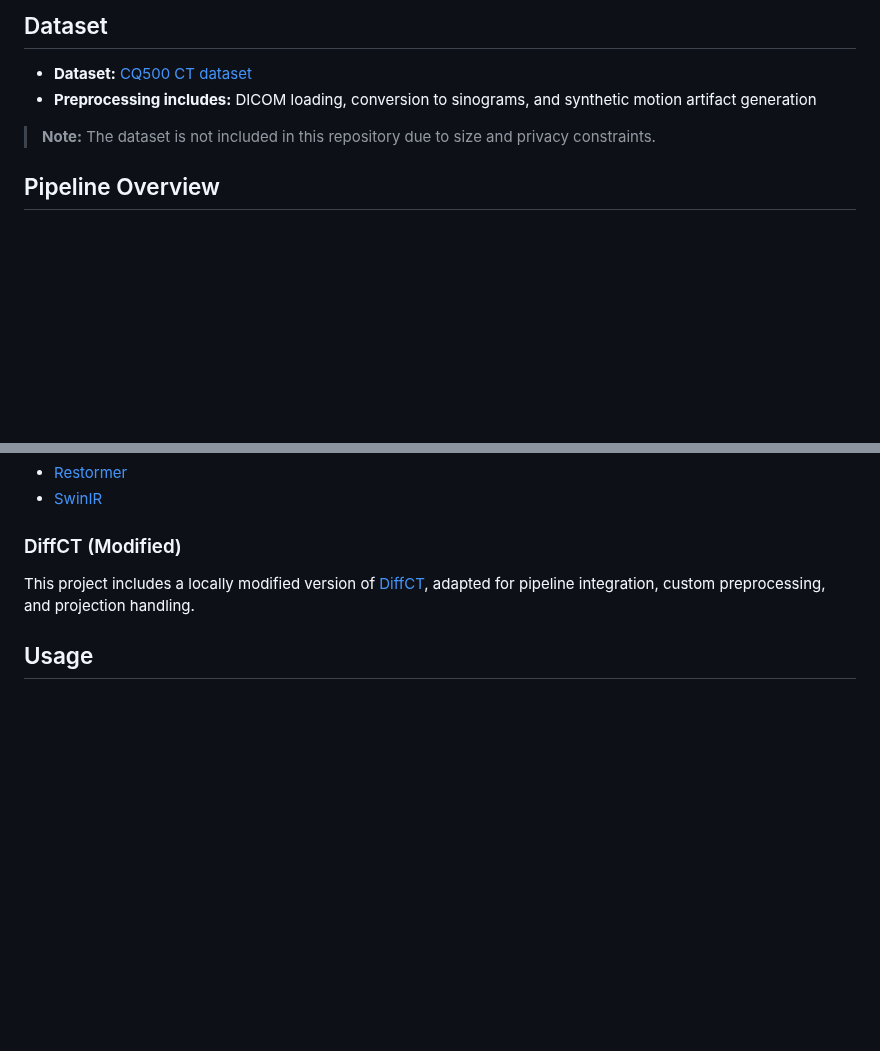
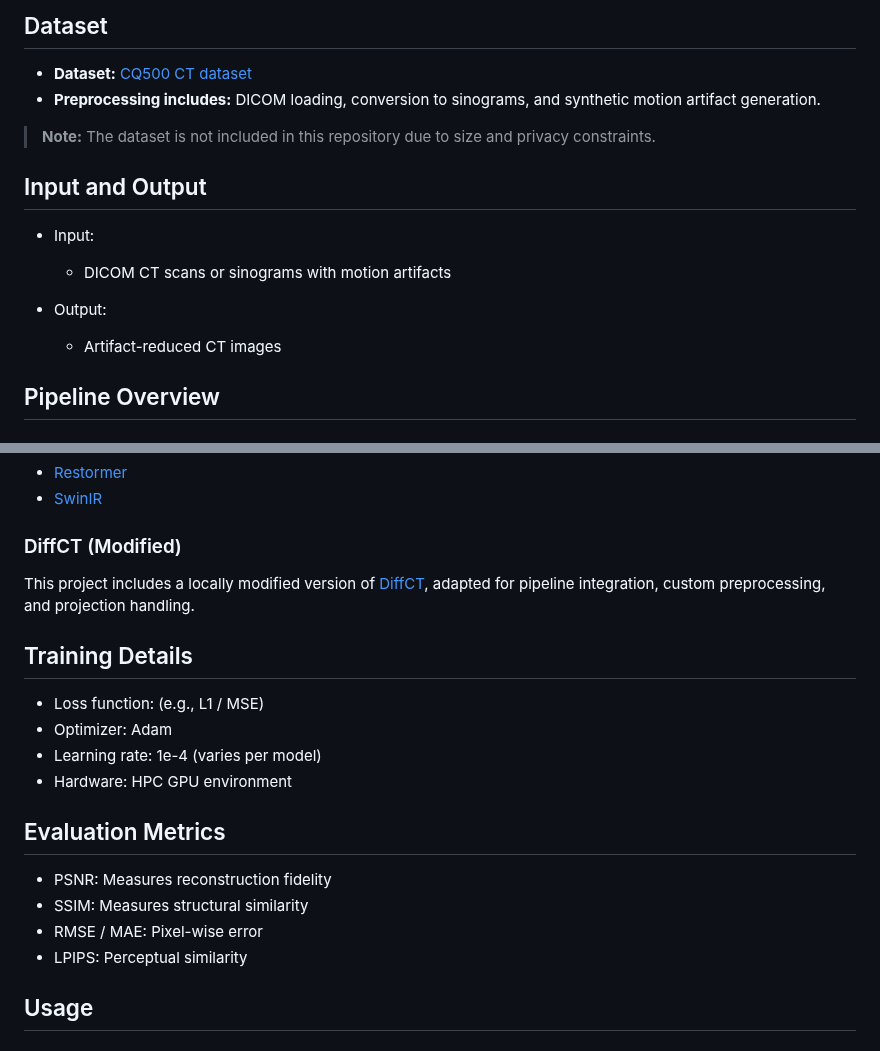
Before and after one commit to DEBANJANAB991/Effectiveness-of-Super-Large-Kernel-CNN-for-Motion-Artifact-Reduction, a Markdown page: Readme.md, 2 parts joined by grey strips. Rendered like a GitHub page; blank space fills up the shorter version.

Commit message:
Main Readme.md file updated

```diff
--- a/Readme.md
+++ b/Readme.md
@@ -68,9 +68,17 @@ pip install -e .
 ## Dataset
 
 - **Dataset:** [CQ500 CT dataset](http://headctstudy.qure.ai/dataset)
-- **Preprocessing includes:** DICOM loading, conversion to sinograms, and synthetic motion artifact generation
+- **Preprocessing includes:** DICOM loading, conversion to sinograms, and synthetic motion artifact generation.
 
 > **Note:** The dataset is not included in this repository due to size and privacy constraints.
+
+## Input and Output
+
+- Input:
+  - DICOM CT scans or sinograms with motion artifacts
+
+- Output:
+  - Artifact-reduced CT images
 
 ## Pipeline Overview
 
@@ -126,6 +134,19 @@ pip install -e .
 
 This project includes a locally modified version of [DiffCT](https://github.com/sypsyp97/diffct), adapted for pipeline integration, custom preprocessing, and projection handling.
 
+## Training Details
+
+- Loss function: (e.g., L1 / MSE)
+- Optimizer: Adam
+- Learning rate: 1e-4 (varies per model)
+- Hardware: HPC GPU environment
+
+## Evaluation Metrics
+
+- PSNR: Measures reconstruction fidelity
+- SSIM: Measures structural similarity
+- RMSE / MAE: Pixel-wise error
+- LPIPS: Perceptual similarity
 ## Usage
 
 ### Image Domain Training
```
